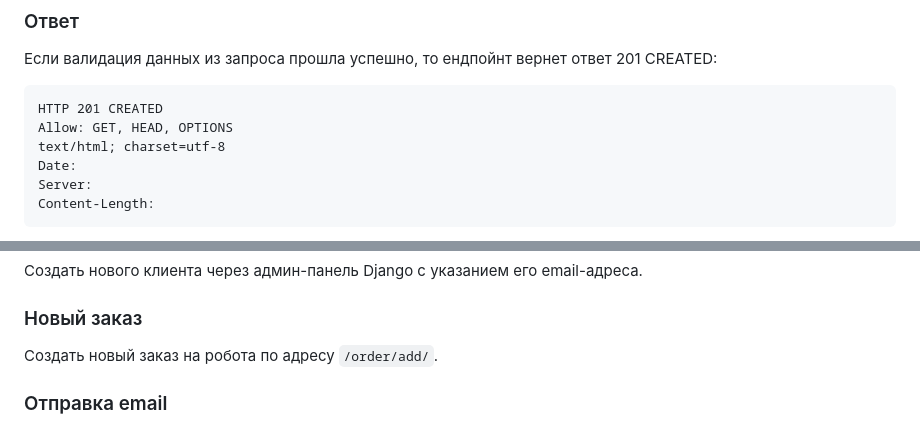
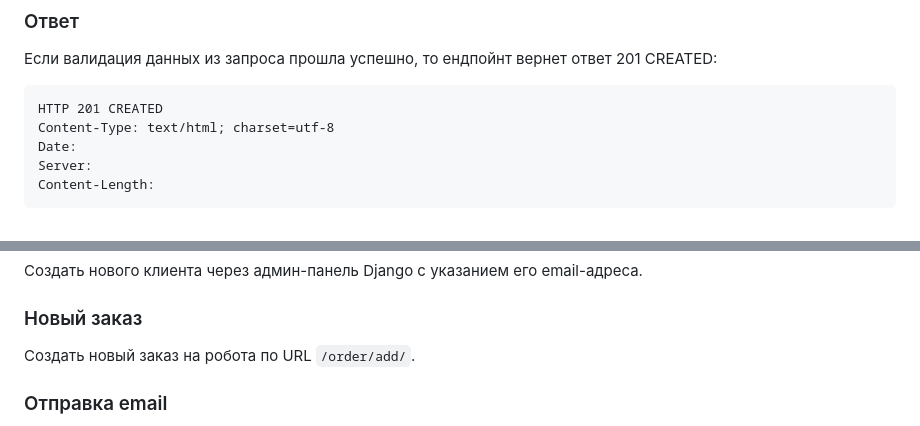
Before and after one commit to minaton-ru/robots-service, a Markdown page: README.md, 2 parts joined by grey strips. GitHub-like rendering.

````diff
--- a/README.md
+++ b/README.md
@@ -40,8 +40,7 @@ Content-Type: application/json
 Если валидация данных из запроса прошла успешно, то ендпойнт вернет ответ 201 CREATED:
 ```
 HTTP 201 CREATED
-Allow: GET, HEAD, OPTIONS
-text/html; charset=utf-8
+Content-Type: text/html; charset=utf-8
 Date:
 Server:
 Content-Length:
@@ -68,7 +67,7 @@ Content-Length:
 
 ### Новый заказ
 
-Создать новый заказ на робота по адресу `/order/add/`.
+Создать новый заказ на робота по URL `/order/add/`.
 
 ### Отправка email
 
````
